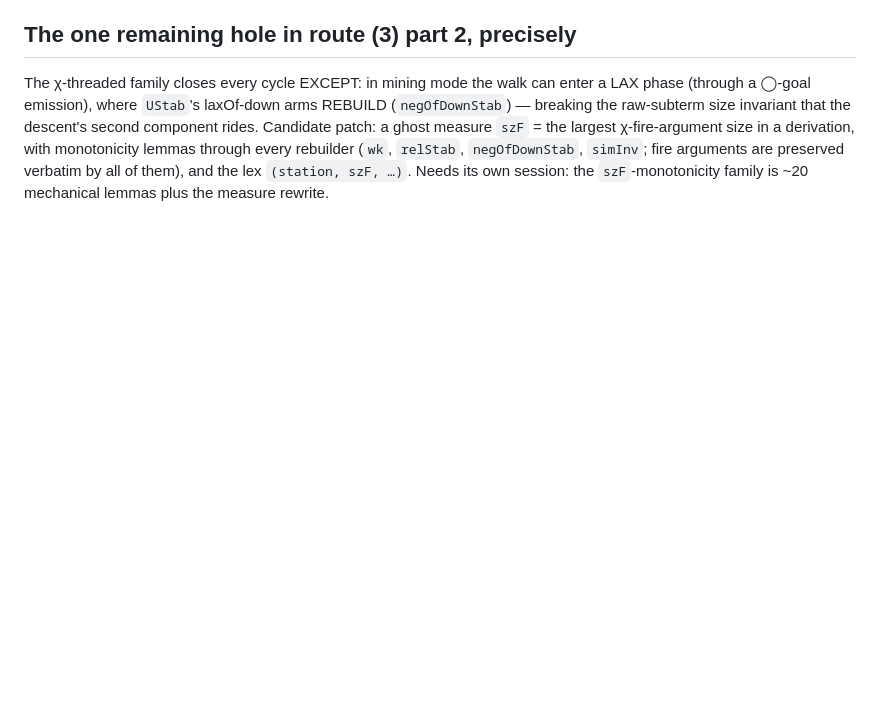
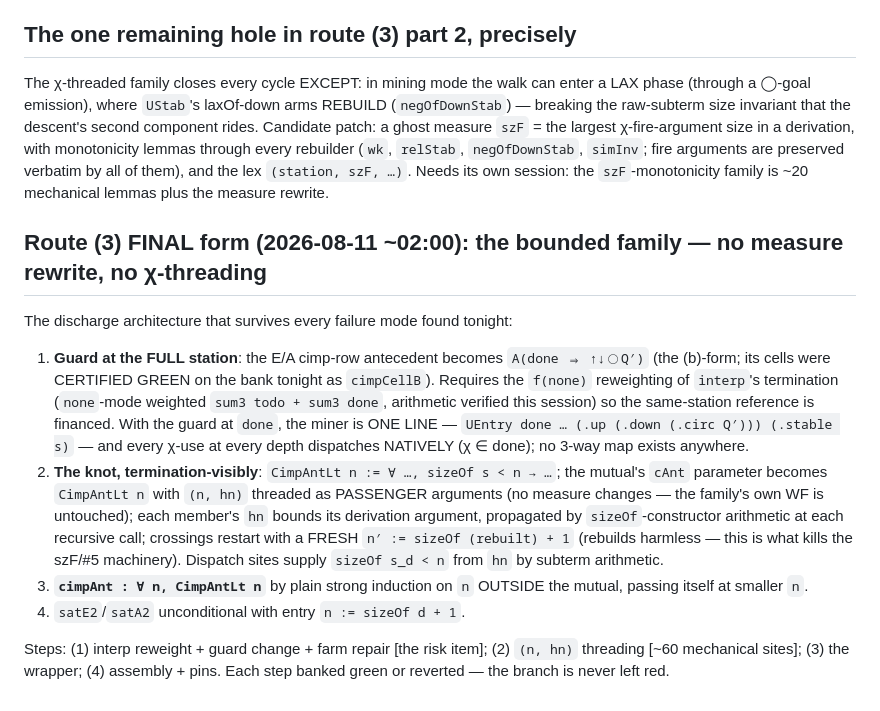
Before and after one commit to fairflow/lax-logic-in-lean, a Markdown page: docs/ljfo-plan.md, the part around the change. Rendered like a GitHub page; blank space fills up the shorter version.

Commit message:
docs(LJF◯): route (3) FINAL — the bounded family (guard at the full station + passenger size bound + strong induction); no measure rewrites in the mutual
Co-Authored-By: Claude Fable 5 <noreply@anthropic.com>

```diff
--- a/docs/ljfo-plan.md
+++ b/docs/ljfo-plan.md
@@ -531,3 +531,33 @@ derivation, with monotonicity lemmas through every rebuilder (`wk`,
 verbatim by all of them), and the lex `(station, szF, …)`.  Needs its own
 session: the `szF`-monotonicity family is ~20 mechanical lemmas plus the
 measure rewrite.
+
+## Route (3) FINAL form (2026-08-11 ~02:00): the bounded family — no measure rewrite, no χ-threading
+
+The discharge architecture that survives every failure mode found tonight:
+
+1. **Guard at the FULL station**: the E/A cimp-row antecedent becomes
+   `A(done ⇒ ↑↓◯Q′)` (the (b)-form; its cells were CERTIFIED GREEN on the
+   bank tonight as `cimpCellB`).  Requires the `f(none)` reweighting of
+   `interp`'s termination (`none`-mode weighted `sum3 todo + sum3 done`,
+   arithmetic verified this session) so the same-station reference is
+   financed.  With the guard at `done`, the miner is ONE LINE —
+   `UEntry done … (.up (.down (.circ Q′))) (.stable s)` — and every χ-use
+   at every depth dispatches NATIVELY (χ ∈ done); no 3-way map exists
+   anywhere.
+2. **The knot, termination-visibly**: `CimpAntLt n := ∀ …, sizeOf s < n → …`;
+   the mutual's `cAnt` parameter becomes `CimpAntLt n` with `(n, hn)`
+   threaded as PASSENGER arguments (no measure changes — the family's own
+   WF is untouched); each member's `hn` bounds its derivation argument,
+   propagated by `sizeOf`-constructor arithmetic at each recursive call;
+   crossings restart with a FRESH `n′ := sizeOf (rebuilt) + 1` (rebuilds
+   harmless — this is what kills the szF/#5 machinery).  Dispatch sites
+   supply `sizeOf s_d < n` from `hn` by subterm arithmetic.
+3. **`cimpAnt : ∀ n, CimpAntLt n`** by plain strong induction on `n`
+   OUTSIDE the mutual, passing itself at smaller `n`.
+4. `satE2`/`satA2` unconditional with entry `n := sizeOf d + 1`.
+
+Steps: (1) interp reweight + guard change + farm repair [the risk item];
+(2) `(n, hn)` threading [~60 mechanical sites]; (3) the wrapper; (4)
+assembly + pins.  Each step banked green or reverted — the branch is
+never left red.
```
